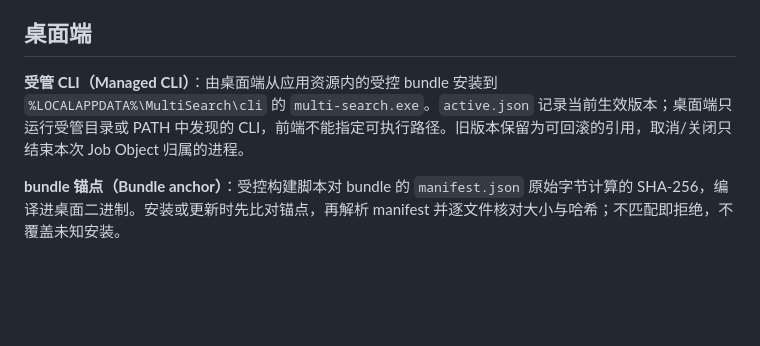
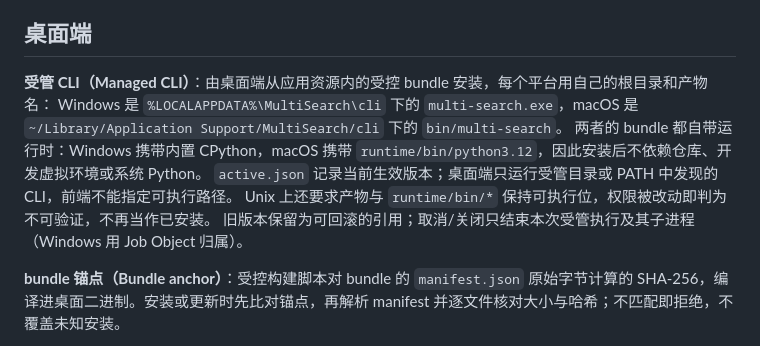
Before and after one commit to inorilzy/multi-search-skill, a Markdown page: CONTEXT.md, the part around the change. GitHub-like rendering; blank space fills up the shorter version.

```diff
--- a/CONTEXT.md
+++ b/CONTEXT.md
@@ -22,7 +22,12 @@
 
 ## 桌面端
 
-**受管 CLI（Managed CLI）**：由桌面端从应用资源内的受控 bundle 安装到 `%LOCALAPPDATA%\MultiSearch\cli` 的 `multi-search.exe`。`active.json` 记录当前生效版本；桌面端只运行受管目录或 PATH 中发现的 CLI，前端不能指定可执行路径。旧版本保留为可回滚的引用，取消/关闭只结束本次 Job Object 归属的进程。
+**受管 CLI（Managed CLI）**：由桌面端从应用资源内的受控 bundle 安装，每个平台用自己的根目录和产物名：
+Windows 是 `%LOCALAPPDATA%\MultiSearch\cli` 下的 `multi-search.exe`，macOS 是 `~/Library/Application Support/MultiSearch/cli` 下的 `bin/multi-search`。
+两者的 bundle 都自带运行时：Windows 携带内置 CPython，macOS 携带 `runtime/bin/python3.12`，因此安装后不依赖仓库、开发虚拟环境或系统 Python。
+`active.json` 记录当前生效版本；桌面端只运行受管目录或 PATH 中发现的 CLI，前端不能指定可执行路径。
+Unix 上还要求产物与 `runtime/bin/*` 保持可执行位，权限被改动即判为不可验证，不再当作已安装。
+旧版本保留为可回滚的引用；取消/关闭只结束本次受管执行及其子进程（Windows 用 Job Object 归属）。
 
 **bundle 锚点（Bundle anchor）**：受控构建脚本对 bundle 的 `manifest.json` 原始字节计算的 SHA-256，编译进桌面二进制。安装或更新时先比对锚点，再解析 manifest 并逐文件核对大小与哈希；不匹配即拒绝，不覆盖未知安装。
 
```
Also changed, not shown: README.md (+4 -4 lines), docs/glossary.md (+1 -0 lines).
